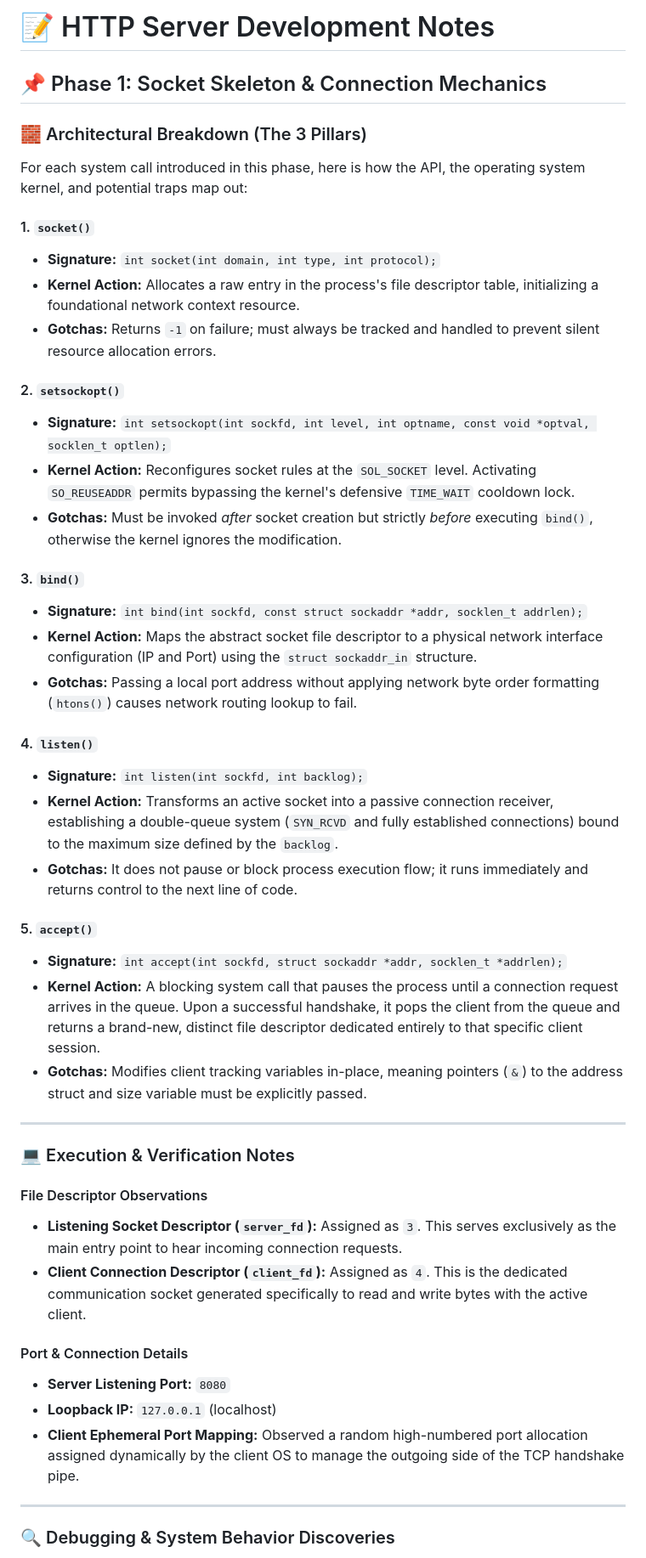
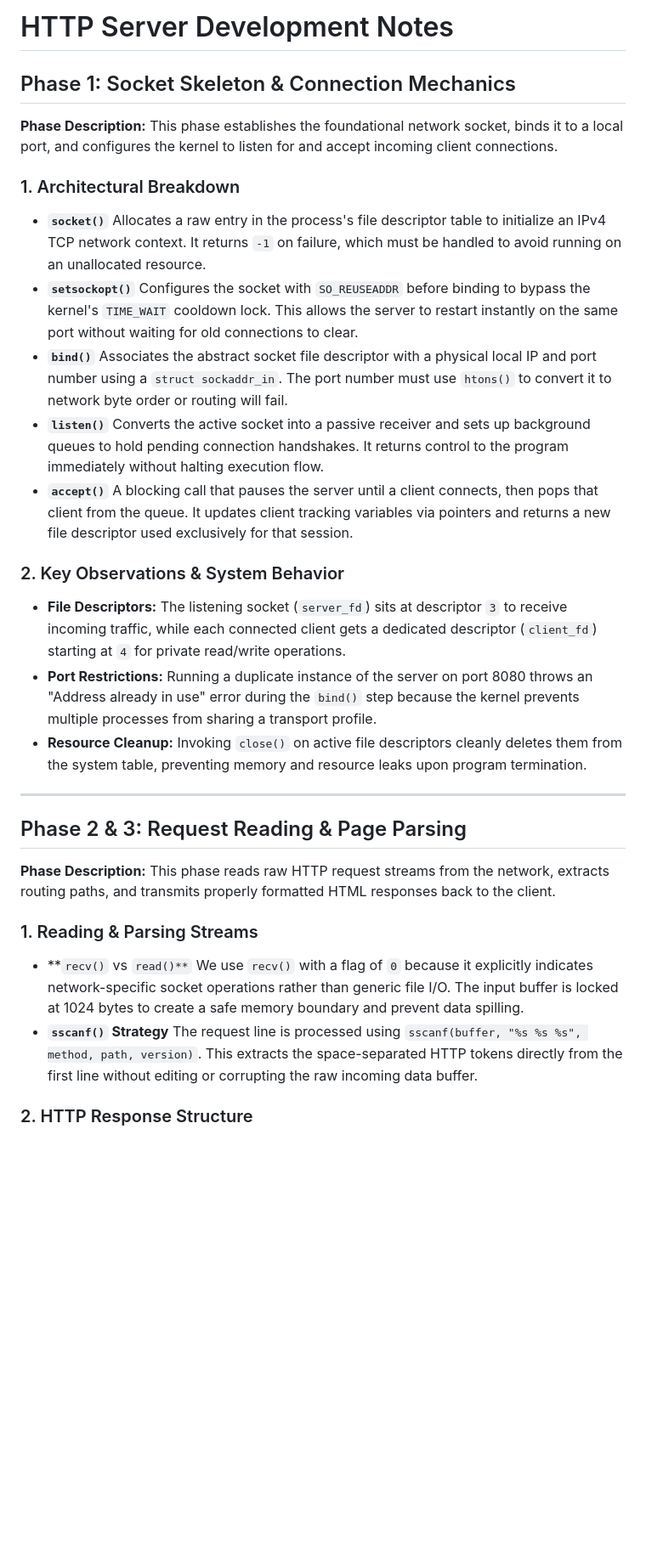
Before and after one commit to charandotreddy/Web_server_project, a Markdown page: docs/notes.md, the part around one of its changes. Shown at 85% size. GitHub-like rendering; blank space fills up the shorter version.

Commit message:
updated notes documentation

```diff
--- a/docs/notes.md
+++ b/docs/notes.md
@@ -1,49 +1,40 @@
-# 📝 HTTP Server Development Notes
+# HTTP Server Development Notes
 
-## 📌 Phase 1: Socket Skeleton & Connection Mechanics
+## Phase 1: Socket Skeleton & Connection Mechanics
 
-### 🧱 Architectural Breakdown (The 3 Pillars)
-For each system call introduced in this phase, here is how the API, the operating system kernel, and potential traps map out:
+**Phase Description:** This phase establishes the foundational network socket, binds it to a local port, and configures the kernel to listen for and accept incoming client connections.
 
-#### 1. `socket()`
-* **Signature:** `int socket(int domain, int type, int protocol);`
-* **Kernel Action:** Allocates a raw entry in the process's file descriptor table, initializing a foundational network context resource.
-* **Gotchas:** Returns `-1` on failure; must always be tracked and handled to prevent silent resource allocation errors.
+### 1. Architectural Breakdown
 
-#### 2. `setsockopt()`
-* **Signature:** `int setsockopt(int sockfd, int level, int optname, const void *optval, socklen_t optlen);`
-* **Kernel Action:** Reconfigures socket rules at the `SOL_SOCKET` level. Activating `SO_REUSEADDR` permits bypassing the kernel's defensive `TIME_WAIT` cooldown lock.
-* **Gotchas:** Must be invoked *after* socket creation but strictly *before* executing `bind()`, otherwise the kernel ignores the modification.
+* **`socket()`**
+Allocates a raw entry in the process's file descriptor table to initialize an IPv4 TCP network context. It returns `-1` on failure, which must be handled to avoid running on an unallocated resource.
+* **`setsockopt()`**
+Configures the socket with `SO_REUSEADDR` before binding to bypass the kernel's `TIME_WAIT` cooldown lock. This allows the server to restart instantly on the same port without waiting for old connections to clear.
+* **`bind()`**
+Associates the abstract socket file descriptor with a physical local IP and port number using a `struct sockaddr_in`. The port number must use `htons()` to convert it to network byte order or routing will fail.
+* **`listen()`**
+Converts the active socket into a passive receiver and sets up background queues to hold pending connection handshakes. It returns control to the program immediately without halting execution flow.
+* **`accept()`**
+A blocking call that pauses the server until a client connects, then pops that client from the queue. It updates client tracking variables via pointers and returns a new file descriptor used exclusively for that session.
 
-#### 3. `bind()`
-* **Signature:** `int bind(int sockfd, const struct sockaddr *addr, socklen_t addrlen);`
-* **Kernel Action:** Maps the abstract socket file descriptor to a physical network interface configuration (IP and Port) using the `struct sockaddr_in` structure.
-* **Gotchas:** Passing a local port address without applying network byte order formatting (`htons()`) causes network routing lookup to fail.
+### 2. Key Observations & System Behavior
 
-#### 4. `listen()`
-* **Signature:** `int listen(int sockfd, int backlog);`
-* **Kernel Action:** Transforms an active socket into a passive connection receiver, establishing a double-queue system (`SYN_RCVD` and fully established connections) bound to the maximum size defined by the `backlog`.
-* **Gotchas:** It does not pause or block process execution flow; it runs immediately and returns control to the next line of code.
-
-#### 5. `accept()`
-* **Signature:** `int accept(int sockfd, struct sockaddr *addr, socklen_t *addrlen);`
-* **Kernel Action:** A blocking system call that pauses the process until a connection request arrives in the queue. Upon a successful handshake, it pops the client from the queue and returns a brand-new, distinct file descriptor dedicated entirely to that specific client session.
-* **Gotchas:** Modifies client tracking variables in-place, meaning pointers (`&`) to the address struct and size variable must be explicitly passed.
+* **File Descriptors:** The listening socket (`server_fd`) sits at descriptor `3` to receive incoming traffic, while each connected client gets a dedicated descriptor (`client_fd`) starting at `4` for private read/write operations.
+* **Port Restrictions:** Running a duplicate instance of the server on port 8080 throws an "Address already in use" error during the `bind()` step because the kernel prevents multiple processes from sharing a transport profile.
+* **Resource Cleanup:** Invoking `close()` on active file descriptors cleanly deletes them from the system table, preventing memory and resource leaks upon program termination.
 
 ---
 
-### 💻 Execution & Verification Notes
+## Phase 2 & 3: Request Reading & Page Parsing
 
-#### File Descriptor Observations
-* **Listening Socket Descriptor (`server_fd`):** Assigned as `3`. This serves exclusively as the main entry point to hear incoming connection requests.
-* **Client Connection Descriptor (`client_fd`):** Assigned as `4`. This is the dedicated communication socket generated specifically to read and write bytes with the active client.
+**Phase Description:** This phase reads raw HTTP request streams from the network, extracts routing paths, and transmits properly formatted HTML responses back to the client.
 
-#### Port & Connection Details
-* **Server Listening Port:** `8080`
-* **Loopback IP:** `127.0.0.1` (localhost)
-* **Client Ephemeral Port Mapping:** Observed a random high-numbered port allocation assigned dynamically by the client OS to manage the outgoing side of the TCP handshake pipe.
+### 1. Reading & Parsing Streams
 
----
+* **`recv()` vs `read()**`
+We use `recv()` with a flag of `0` because it explicitly indicates network-specific socket operations rather than generic file I/O. The input buffer is locked at 1024 bytes to create a safe memory boundary and prevent data spilling.
+* **`sscanf()` Strategy**
+The request line is processed using `sscanf(buffer, "%s %s %s", method, path, version)`. This extracts the space-separated HTTP tokens directly from the first line without editing or corrupting the raw incoming data buffer.
 
-### 🔍 Debugging & System Behavior Discoveries
+### 2. HTTP Response Structure
 
```
Also changed, not shown: other parts of docs/notes.md (+8 -68 lines).
